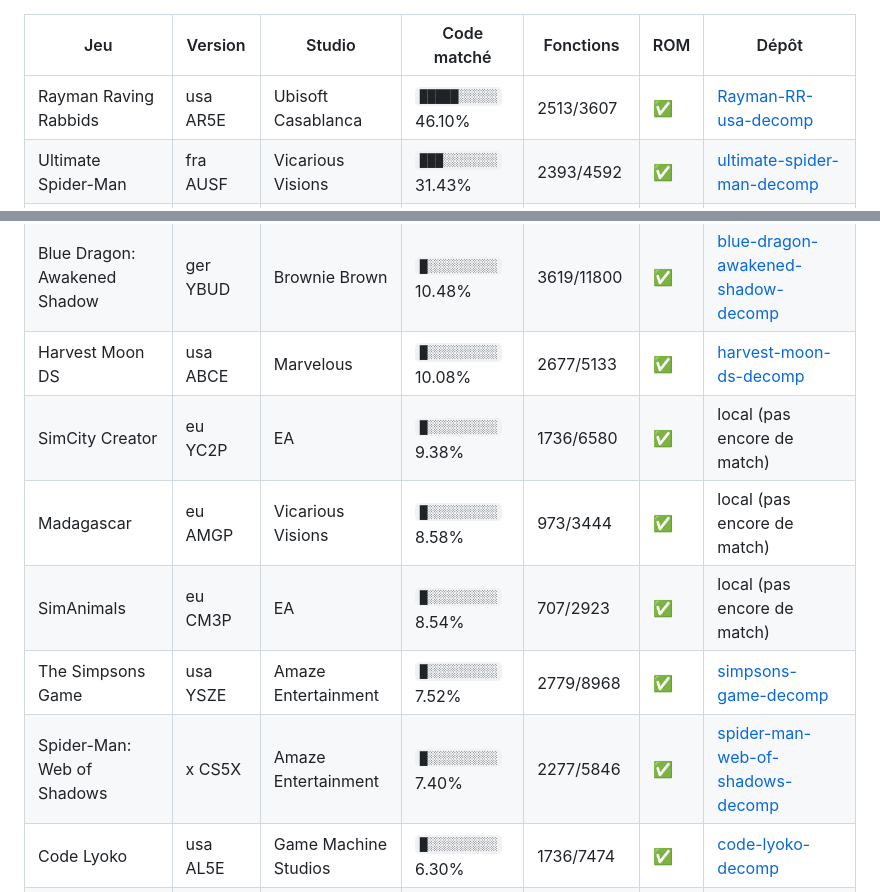
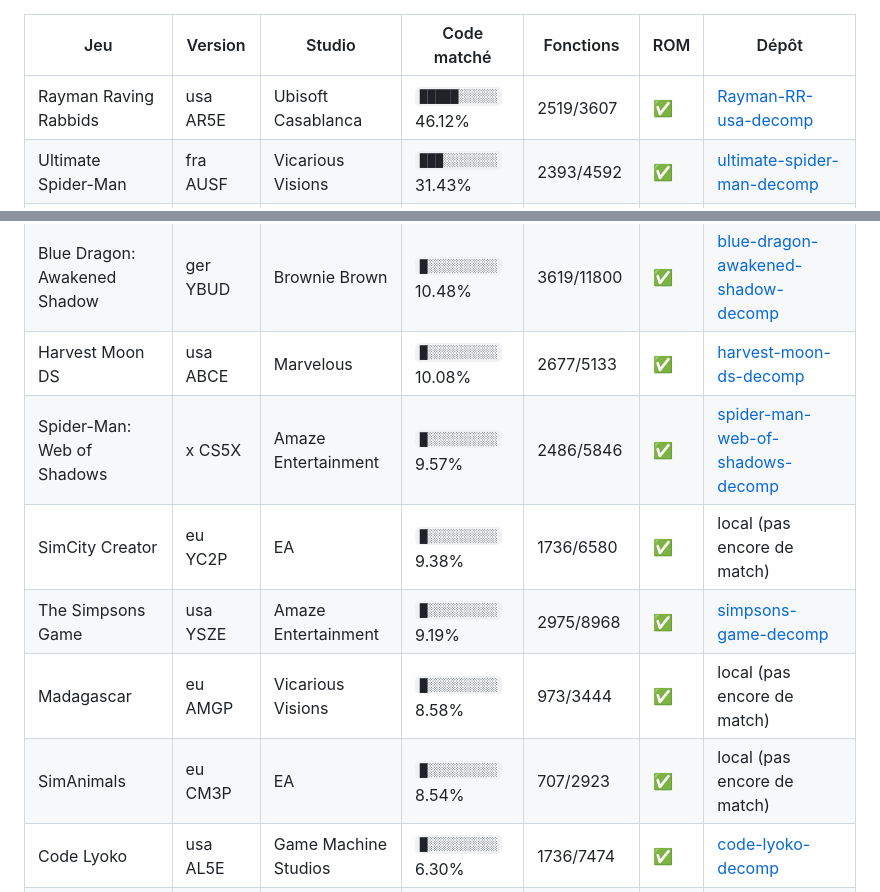
Before and after one commit to NSCabezon/ds-decomp-studio, a Markdown page: README.md, 2 parts joined by grey strips. Rendered like a GitHub page.

Commit message:
README: progress of every game (job progress)

```diff
--- a/README.md
+++ b/README.md
@@ -14,7 +14,7 @@ difficulty, cuts them into blocks of 50, and runs a shared work queue (claims li
 
 | Jeu | Version | Studio | Code matché | Fonctions | ROM | Dépôt |
 |---|---|---|---|---|---|---|
-| Rayman Raving Rabbids | usa AR5E | Ubisoft Casablanca | `█████░░░░░` 46.10% | 2513/3607 | ✅ | [Rayman-RR-usa-decomp](https://github.com/liolu/Rayman-RR-usa-decomp) |
+| Rayman Raving Rabbids | usa AR5E | Ubisoft Casablanca | `█████░░░░░` 46.12% | 2519/3607 | ✅ | [Rayman-RR-usa-decomp](https://github.com/liolu/Rayman-RR-usa-decomp) |
 | Ultimate Spider-Man | fra AUSF | Vicarious Visions | `███░░░░░░░` 31.43% | 2393/4592 | ✅ | [ultimate-spider-man-decomp](https://github.com/liolu/ultimate-spider-man-decomp) |
 | Farm Frenzy | usa BFZE | Alawar | `██░░░░░░░░` 19.27% | 755/1208 | ✅ | [farm-frenzy-decomp](https://github.com/liolu/farm-frenzy-decomp) |
 | Dragon Ball Origins | eu CDZP | Game Republic | `██░░░░░░░░` 18.75% | 2925/5118 | ✅ | [dragon-ball-origins-decomp](https://github.com/liolu/dragon-ball-origins-decomp) |
@@ -27,11 +27,11 @@ difficulty, cuts them into blocks of 50, and runs a shared work queue (claims li
 | MySims | usa AQIE | EA | `█░░░░░░░░░` 11.88% | 2578/6820 | ✅ | [mysims-decomp](https://github.com/liolu/mysims-decomp) |
 | Blue Dragon: Awakened Shadow | ger YBUD | Brownie Brown | `█░░░░░░░░░` 10.48% | 3619/11800 | ✅ | [blue-dragon-awakened-shadow-decomp](https://github.com/liolu/blue-dragon-awakened-shadow-decomp) |
 | Harvest Moon DS | usa ABCE | Marvelous | `█░░░░░░░░░` 10.08% | 2677/5133 | ✅ | [harvest-moon-ds-decomp](https://github.com/liolu/harvest-moon-ds-decomp) |
+| Spider-Man: Web of Shadows | x CS5X | Amaze Entertainment | `█░░░░░░░░░` 9.57% | 2486/5846 | ✅ | [spider-man-web-of-shadows-decomp](https://github.com/liolu/spider-man-web-of-shadows-decomp) |
 | SimCity Creator | eu YC2P | EA | `█░░░░░░░░░` 9.38% | 1736/6580 | ✅ | local (pas encore de match) |
+| The Simpsons Game | usa YSZE | Amaze Entertainment | `█░░░░░░░░░` 9.19% | 2975/8968 | ✅ | [simpsons-game-decomp](https://github.com/liolu/simpsons-game-decomp) |
 | Madagascar | eu AMGP | Vicarious Visions | `█░░░░░░░░░` 8.58% | 973/3444 | ✅ | local (pas encore de match) |
 | SimAnimals | eu CM3P | EA | `█░░░░░░░░░` 8.54% | 707/2923 | ✅ | local (pas encore de match) |
-| The Simpsons Game | usa YSZE | Amaze Entertainment | `█░░░░░░░░░` 7.52% | 2779/8968 | ✅ | [simpsons-game-decomp](https://github.com/liolu/simpsons-game-decomp) |
-| Spider-Man: Web of Shadows | x CS5X | Amaze Entertainment | `█░░░░░░░░░` 7.40% | 2277/5846 | ✅ | [spider-man-web-of-shadows-decomp](https://github.com/liolu/spider-man-web-of-shadows-decomp) |
 | Code Lyoko | usa AL5E | Game Machine Studios | `█░░░░░░░░░` 6.30% | 1736/7474 | ✅ | [code-lyoko-decomp](https://github.com/liolu/code-lyoko-decomp) |
 | Livly Garden | jp BLIJ | Brownie Brown | `█░░░░░░░░░` 5.73% | 1275/9012 | ✅ | [livly-garden-decomp](https://github.com/liolu/livly-garden-decomp) |
 | Spyro: Shadow Legacy | usa ASSE | Amaze Entertainment | `░░░░░░░░░░` 4.93% | 799/3697 | ✅ | [spyro-shadow-legacy-decomp](https://github.com/liolu/spyro-shadow-legacy-decomp) |
```
Also changed, not shown: other parts of README.md (+1 -1 lines).
